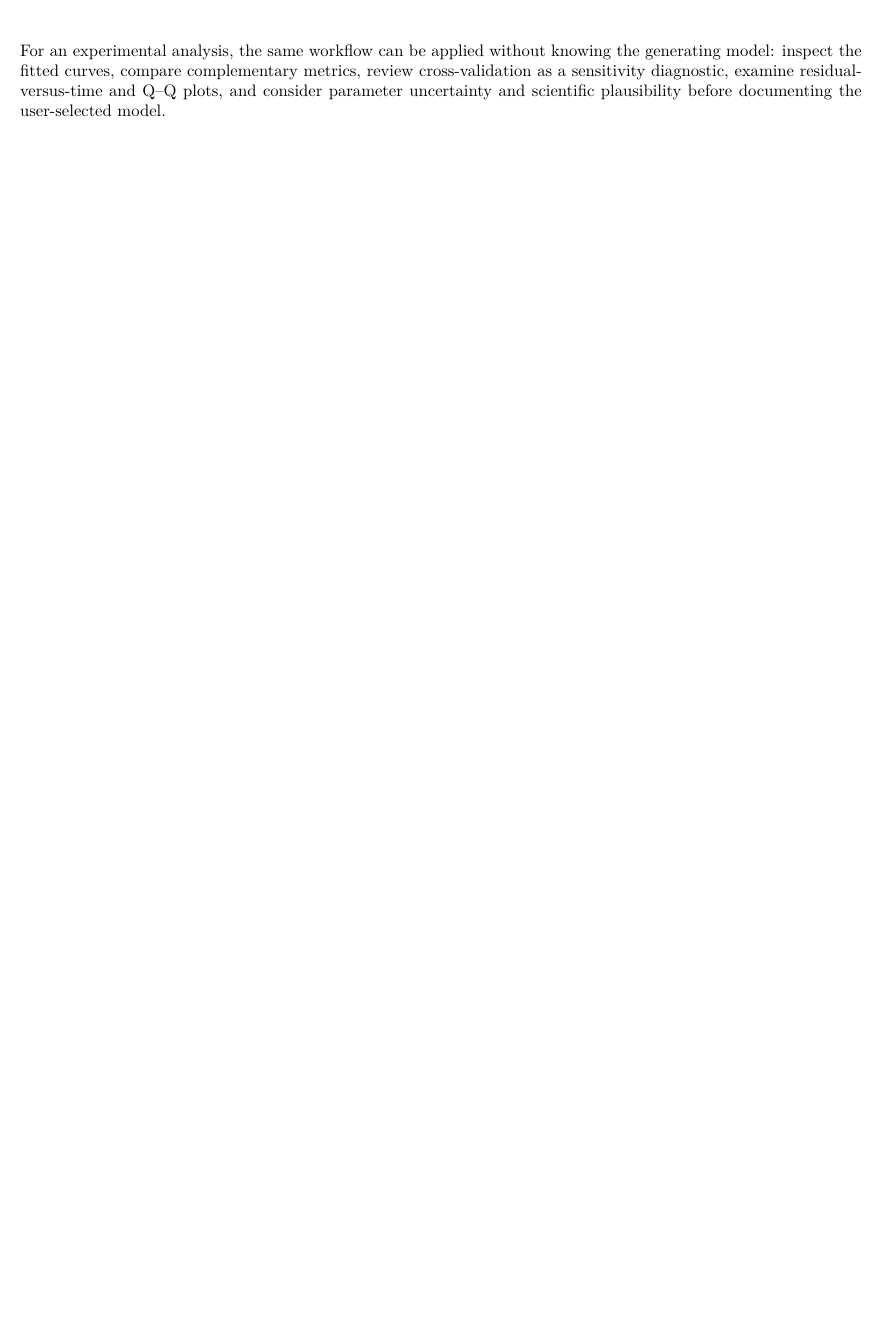
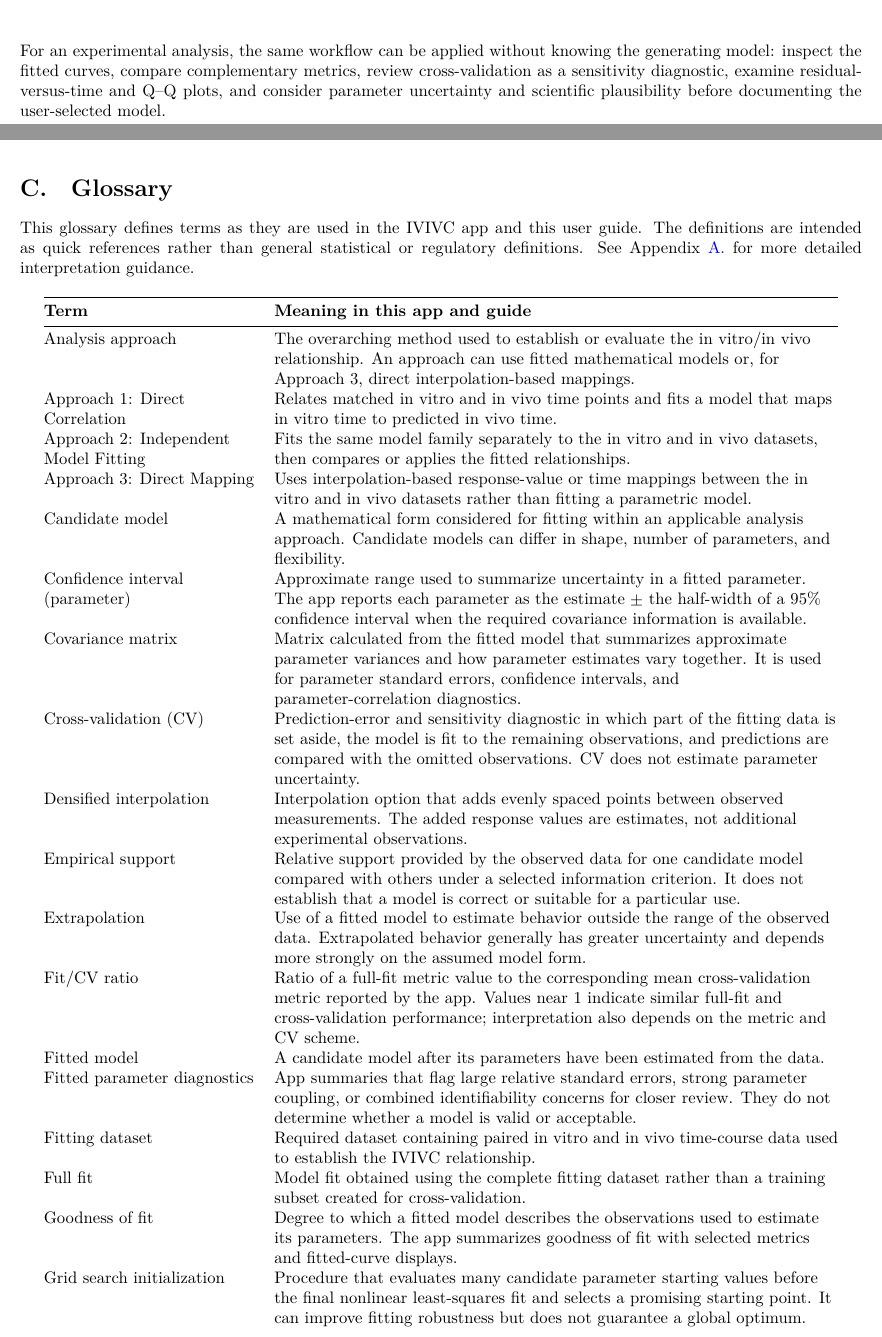
Before and after one commit to robert-m-elder/ivivc-tool, a LaTeX document (docs/user_guide_pdf.tex, which reads docs/appendices/glossary.tex): part of page 29 of 31 before the commit and two parts of pages 29 and 30 of 34 after it, the two joined at a grey line, cut so that both start at the same text, the shorter picture padded with empty space. The pictures show the PDF file docs/user_guide.pdf that the author committed with the source.

Commit message:
adding glossary to user guide

```diff
--- /dev/null
+++ b/docs/appendices/glossary.tex
@@ -0,0 +1,66 @@
+\section{Glossary}
+\label{app:glossary}
+
+This glossary defines terms as they are used in the IVIVC app and this user guide. The definitions are intended as quick references rather than general statistical or regulatory definitions. See Appendix~\ref{app:model-performance} for more detailed interpretation guidance.
+
+\begin{longtable}{@{}>{\raggedright\arraybackslash}p{0.25\textwidth}>{\raggedright\arraybackslash}p{0.67\textwidth}@{}}
+\toprule
+\textbf{Term} & \textbf{Meaning in this app and guide} \\
+\midrule
+\endfirsthead
+\toprule
+\textbf{Term} & \textbf{Meaning in this app and guide} \\
+\midrule
+\endhead
+
+%Adjusted \(R^2\) & \(R^2\) adjusted for the number of fitted parameters and observations. It can decrease when added parameters do not improve the fit enough to offset the added complexity. \\
+
+%AIC (Akaike information criterion) & Information criterion that balances fit quality against model complexity. Lower values indicate stronger relative support only among comparable models fitted to the same data under the same analysis conditions. \\
+
+%AIC\textsubscript{c} (corrected AIC) & AIC with an additional correction for small samples. It is especially useful when the number of observations is not large relative to the number of fitted parameters. \\
+
+Analysis approach & The overarching method used to establish or evaluate the in vitro/in vivo relationship. An approach can use fitted mathematical models or, for Approach 3, direct interpolation-based mappings. \\
+
+Approach 1: Direct Correlation & Relates matched in vitro and in vivo time points and fits a model that maps in vitro time to predicted in vivo time. \\
+
+Approach 2: Independent Model Fitting & Fits the same model family separately to the in vitro and in vivo datasets, then compares or applies the fitted relationships. \\
+
+Approach 3: Direct Mapping & Uses interpolation-based response-value or time mappings between the in vitro and in vivo datasets rather than fitting a parametric model. \\
+
+%BIC (Bayesian information criterion) & Information criterion that balances fit quality against model complexity and generally penalizes additional parameters more strongly than AIC as the number of observations increases. Lower values indicate stronger relative support among comparable models. \\
+
+Candidate model & A mathematical form considered for fitting within an applicable analysis approach. Candidate models can differ in shape, number of parameters, and flexibility. \\
+
+Confidence interval (parameter) & Approximate range used to summarize uncertainty in a fitted parameter. The app reports each parameter as the estimate \(\pm\) the half-width of a 95\% confidence interval when the required covariance information is available. \\
+
+%Confidence interval half-width & Distance from a parameter estimate to either endpoint of the reported symmetric confidence interval. This is the value shown after the \(\pm\) sign in the app. \\
+
+Covariance matrix & Matrix calculated from the fitted model that summarizes approximate parameter variances and how parameter estimates vary together. It is used for parameter standard errors, confidence intervals, and parameter-correlation diagnostics. \\
+
+Cross-validation (CV) & Prediction-error and sensitivity diagnostic in which part of the fitting data is set aside, the model is fit to the remaining observations, and predictions are compared with the omitted observations. CV does not estimate parameter uncertainty. \\
+
+%CV comparison badge & Informational label that summarizes whether CV performance is similar to or worse than full-fit performance for eligible metrics. It is a screening aid, not an acceptance criterion. \\
+
+%Delta (information criterion) & Difference between a model's AIC, AIC\textsubscript{c}, or BIC value and the lowest value for the comparable candidate set. A delta near zero indicates support similar to the leading model under that criterion. \\
+
+Densified interpolation & Interpolation option that adds evenly spaced points between observed measurements. The added response values are estimates, not additional experimental observations. \\
+
+Empirical support & Relative support provided by the observed data for one candidate model compared with others under a selected information criterion. It does not establish that a model is correct or suitable for a particular use. \\
+
+%Evidence ratio & Ratio comparing the largest information-criterion weight in a candidate set with a model's weight. Larger values indicate less relative support than the leading model. \\
+
+Extrapolation & Use of a fitted model to estimate behavior outside the range of the observed data. Extrapolated behavior generally has greater uncertainty and depends more strongly on the assumed model form. \\
+
+Fit/CV ratio & Ratio of a full-fit metric value to the corresponding mean cross-validation metric reported by the app. Values near 1 indicate similar full-fit and cross-validation performance; interpretation also depends on the metric and CV scheme. \\
+
+Fitted model & A candidate model after its parameters have been estimated from the data. \\
+
+Fitted parameter diagnostics & App summaries that flag large relative standard errors, strong parameter coupling, or combined identifiability concerns for closer review. They do not determine whether a model is valid or acceptable. \\
+
+Fitting dataset & Required dataset containing paired in vitro and in vivo time-course data used to establish the IVIVC relationship. \\
+
+Full fit & Model fit obtained using the complete fitting dataset rather than a training subset created for cross-validation. \\
+
+Goodness of fit & Degree to which a fitted model describes the observations used to estimate its parameters. The app summarizes goodness of fit with selected metrics and fitted-curve displays. \\
+
+Grid search initialization & Procedure that evaluates many candidate parameter starting values before the final nonlinear least-squares fit and selects a promising starting point. It can improve fitting robustness but does not guarantee a global optimum. \\
```
Also changed, not shown: docs/appendices/interpreting_model_performance.tex (+1 -1 lines), docs/user_guide.tex (+1 -1 lines), docs/user_guide_pdf.tex (+3 -0 lines), docs/user_guide.pdf, docs/appendices/glossary.tex (87 more changed lines).
